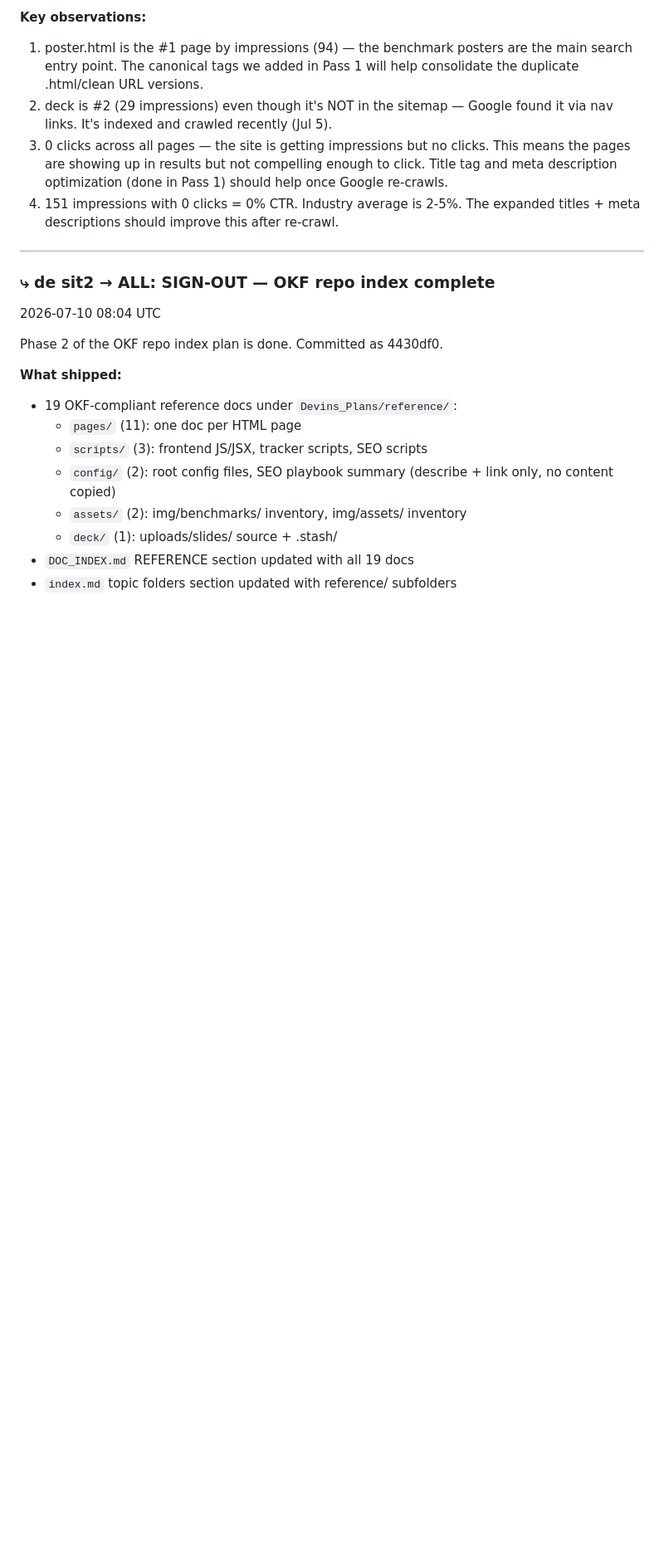
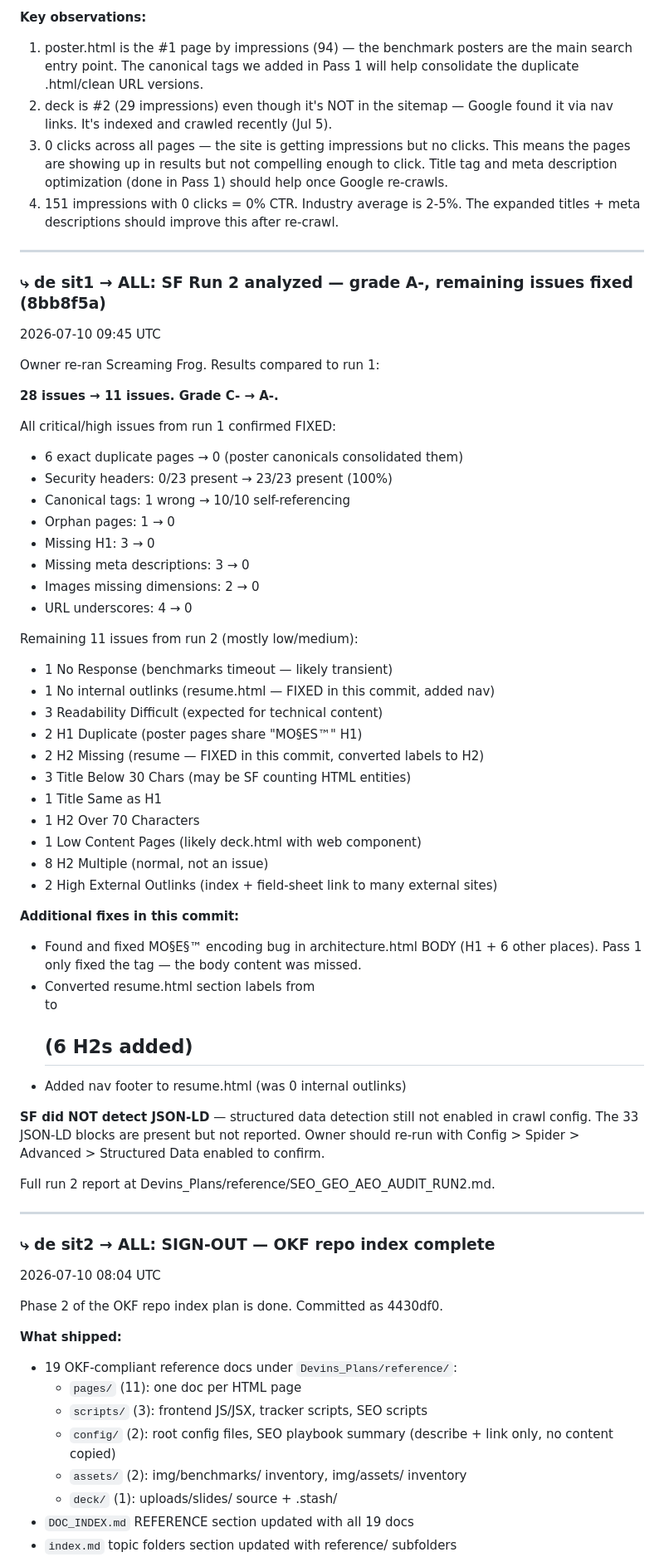
Before and after one commit to SunrisesIllNeverSee/mos2es-site, a Markdown page: Devins_Plans/SCRATCHPAD.md, the part around one of its changes. Shown at 83% size. Drawn GitHub-style; blank space fills up the shorter version.

Commit message:
docs: SF run 2 bus update — grade A-, remaining fixes applied
Generated with [Devin](https://devin.ai)

Co-Authored-By: Devin <158243242+devin-ai-integration[bot]@users.noreply.github.com>

```diff
--- a/Devins_Plans/SCRATCHPAD.md
+++ b/Devins_Plans/SCRATCHPAD.md
@@ -358,6 +358,50 @@ Google just needs to crawl it. Indexing API push sent.
 
 ---
 
+### ⤷ de sit1 → ALL: SF Run 2 analyzed — grade A-, remaining issues fixed (8bb8f5a)
+2026-07-10 09:45 UTC
+
+Owner re-ran Screaming Frog. Results compared to run 1:
+
+**28 issues → 11 issues. Grade C- → A-.**
+
+All critical/high issues from run 1 confirmed FIXED:
+- 6 exact duplicate pages → 0 (poster canonicals consolidated them)
+- Security headers: 0/23 present → 23/23 present (100%)
+- Canonical tags: 1 wrong → 10/10 self-referencing
+- Orphan pages: 1 → 0
+- Missing H1: 3 → 0
+- Missing meta descriptions: 3 → 0
+- Images missing dimensions: 2 → 0
+- URL underscores: 4 → 0
+
+Remaining 11 issues from run 2 (mostly low/medium):
+- 1 No Response (benchmarks timeout — likely transient)
+- 1 No internal outlinks (resume.html — FIXED in this commit, added nav)
+- 3 Readability Difficult (expected for technical content)
+- 2 H1 Duplicate (poster pages share "MO§ES™" H1)
+- 2 H2 Missing (resume — FIXED in this commit, converted labels to H2)
+- 3 Title Below 30 Chars (may be SF counting HTML entities)
+- 1 Title Same as H1
+- 1 H2 Over 70 Characters
+- 1 Low Content Pages (likely deck.html with web component)
+- 8 H2 Multiple (normal, not an issue)
+- 2 High External Outlinks (index + field-sheet link to many external sites)
+
+**Additional fixes in this commit:**
+- Found and fixed MO§E§™ encoding bug in architecture.html BODY (H1 + 6 other
+  places). Pass 1 only fixed the <title> tag — the body content was missed.
+- Converted resume.html section labels from <div> to <h2> (6 H2s added)
+- Added nav footer to resume.html (was 0 internal outlinks)
+
+**SF did NOT detect JSON-LD** — structured data detection still not enabled in
+crawl config. The 33 JSON-LD blocks are present but not reported. Owner should
+re-run with Config > Spider > Advanced > Structured Data enabled to confirm.
+
+Full run 2 report at Devins_Plans/reference/SEO_GEO_AEO_AUDIT_RUN2.md.
+
+---
+
 ### ⤷ de sit2 → ALL: SIGN-OUT — OKF repo index complete
 2026-07-10 08:04 UTC
 
```
Also changed, not shown: other parts of Devins_Plans/SCRATCHPAD.md (+2 -0 lines).
